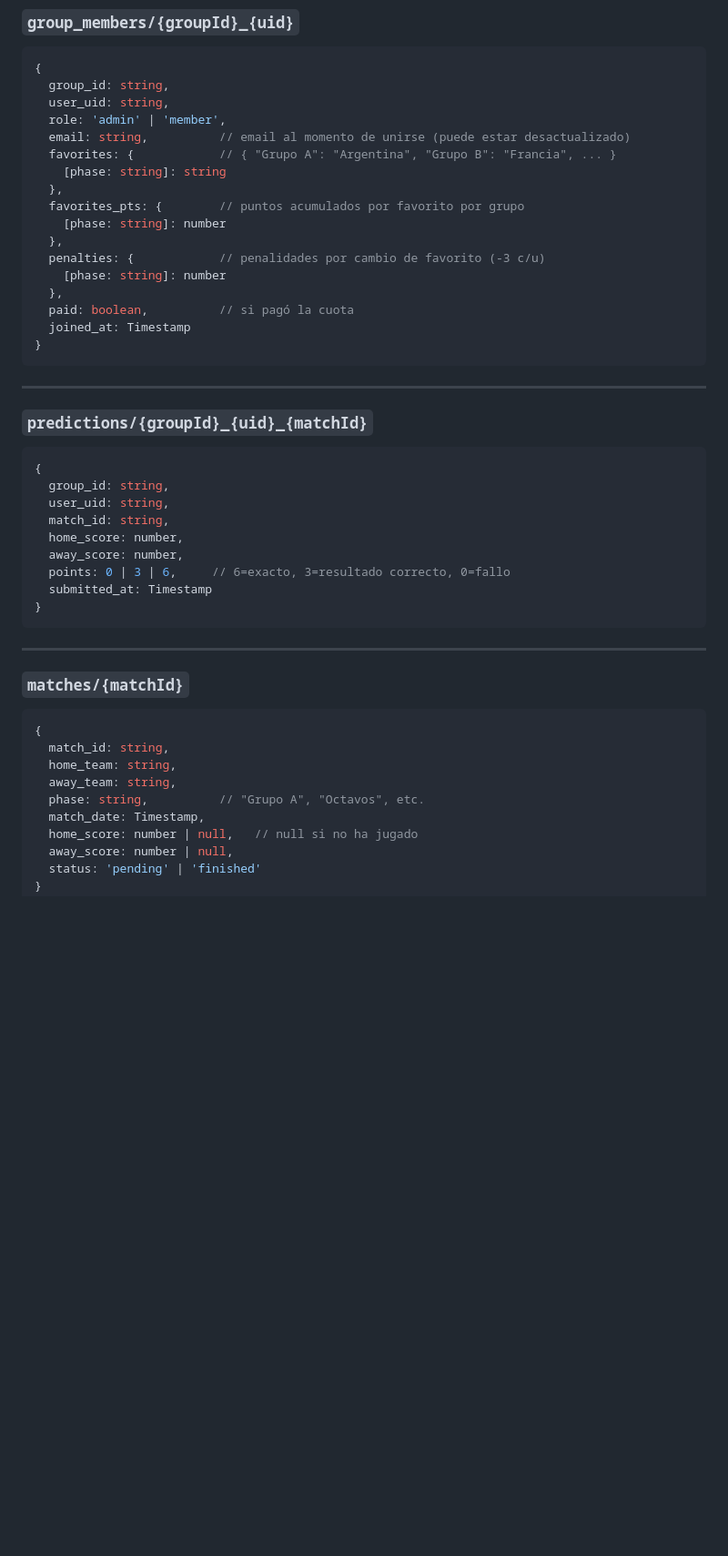
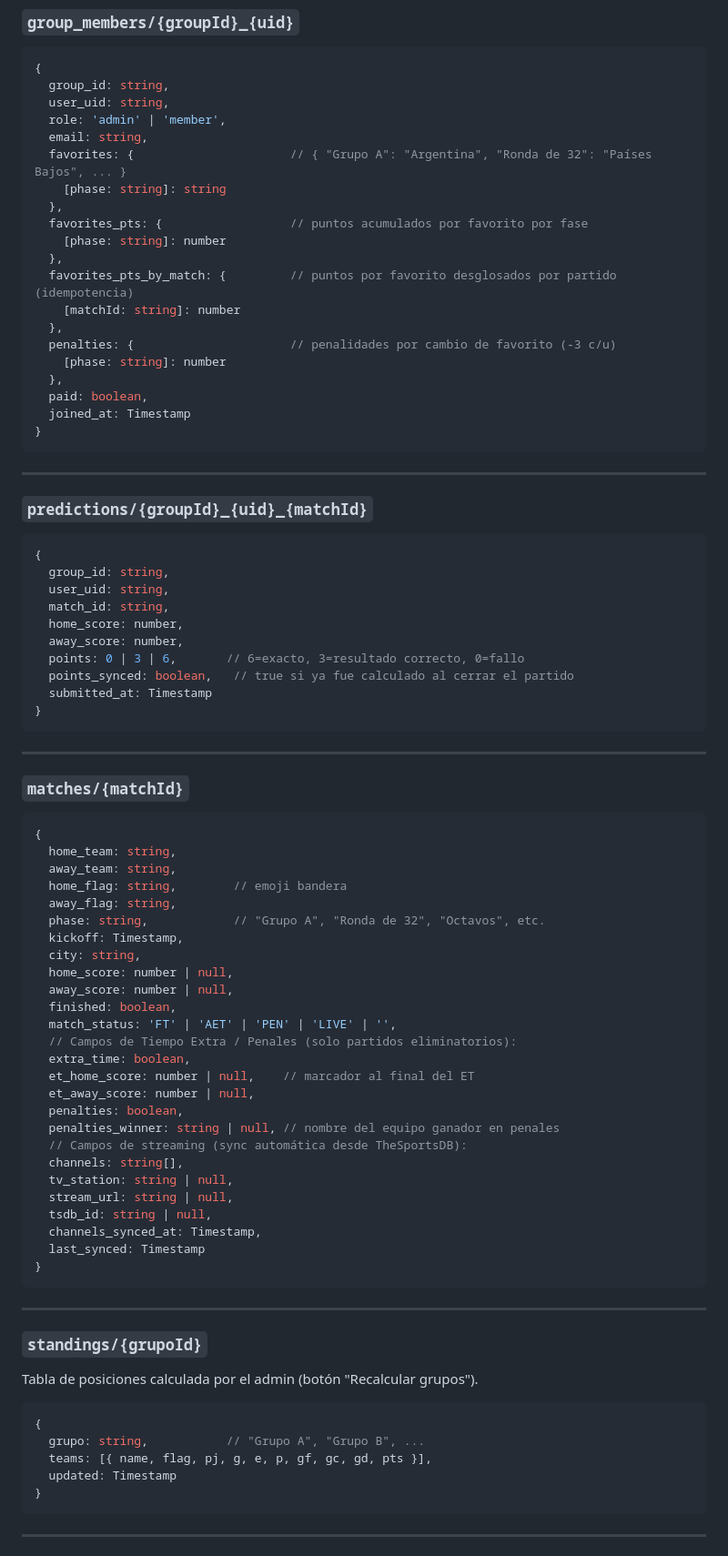
Before and after one commit to odoolargotek/worldcup2026, a Markdown page: TECHNICAL_OVERVIEW.md, the part around one of its changes. Shown at 91% size. Rendered like a GitHub page; blank space fills up the shorter version.

````diff
--- a/TECHNICAL_OVERVIEW.md
+++ b/TECHNICAL_OVERVIEW.md
@@ -107,17 +112,20 @@ Creado al registrarse **o** al guardar nombre desde el banner del dashboard.
   group_id: string,
   user_uid: string,
   role: 'admin' | 'member',
-  email: string,          // email al momento de unirse (puede estar desactualizado)
-  favorites: {            // { "Grupo A": "Argentina", "Grupo B": "Francia", ... }
+  email: string,
+  favorites: {                      // { "Grupo A": "Argentina", "Ronda de 32": "Países Bajos", ... }
     [phase: string]: string
   },
-  favorites_pts: {        // puntos acumulados por favorito por grupo
+  favorites_pts: {                  // puntos acumulados por favorito por fase
     [phase: string]: number
   },
-  penalties: {            // penalidades por cambio de favorito (-3 c/u)
+  favorites_pts_by_match: {         // puntos por favorito desglosados por partido (idempotencia)
+    [matchId: string]: number
+  },
+  penalties: {                      // penalidades por cambio de favorito (-3 c/u)
     [phase: string]: number
   },
-  paid: boolean,          // si pagó la cuota
+  paid: boolean,
   joined_at: Timestamp
 }
 ```
@@ -132,7 +140,8 @@ Creado al registrarse **o** al guardar nombre desde el banner del dashboard.
   match_id: string,
   home_score: number,
   away_score: number,
-  points: 0 | 3 | 6,     // 6=exacto, 3=resultado correcto, 0=fallo
+  points: 0 | 3 | 6,       // 6=exacto, 3=resultado correcto, 0=fallo
+  points_synced: boolean,   // true si ya fue calculado al cerrar el partido
   submitted_at: Timestamp
 }
 ```
@@ -142,11 +151,44 @@ Creado al registrarse **o** al guardar nombre desde el banner del dashboard.
 ### `matches/{matchId}`
 ```js
 {
-  match_id: string,
   home_team: string,
   away_team: string,
-  phase: string,          // "Grupo A", "Octavos", etc.
-  match_date: Timestamp,
-  home_score: number | null,   // null si no ha jugado
+  home_flag: string,        // emoji bandera
+  away_flag: string,
+  phase: string,            // "Grupo A", "Ronda de 32", "Octavos", etc.
+  kickoff: Timestamp,
+  city: string,
+  home_score: number | null,
   away_score: number | null,
-  status: 'pending' | 'finished'
+  finished: boolean,
+  match_status: 'FT' | 'AET' | 'PEN' | 'LIVE' | '',
+  // Campos de Tiempo Extra / Penales (solo partidos eliminatorios):
+  extra_time: boolean,
+  et_home_score: number | null,    // marcador al final del ET
+  et_away_score: number | null,
+  penalties: boolean,
+  penalties_winner: string | null, // nombre del equipo ganador en penales
+  // Campos de streaming (sync automática desde TheSportsDB):
+  channels: string[],
+  tv_station: string | null,
+  stream_url: string | null,
+  tsdb_id: string | null,
+  channels_synced_at: Timestamp,
+  last_synced: Timestamp
+}
+```
+
+---
+
+### `standings/{grupoId}`
+Tabla de posiciones calculada por el admin (botón "Recalcular grupos").
+```js
+{
+  grupo: string,           // "Grupo A", "Grupo B", ...
+  teams: [{ name, flag, pj, g, e, p, gf, gc, gd, pts }],
+  updated: Timestamp
+}
+```
+
+---
+
````
Also changed, not shown: other parts of TECHNICAL_OVERVIEW.md (+192 -97 lines).
